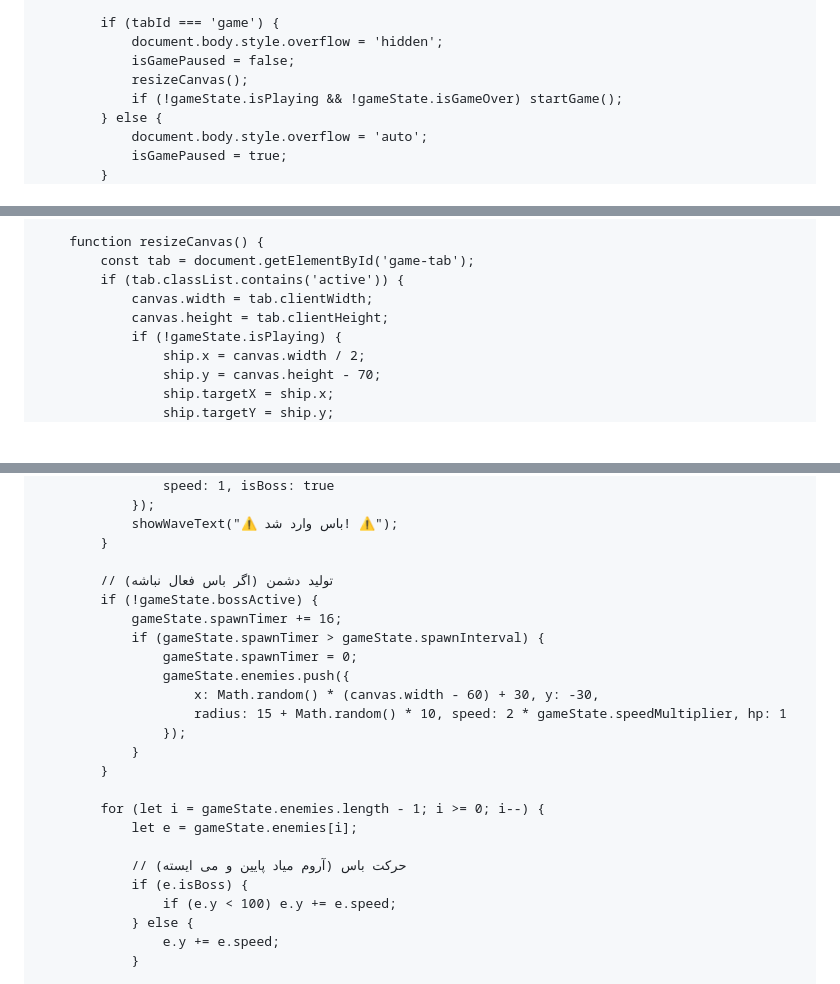
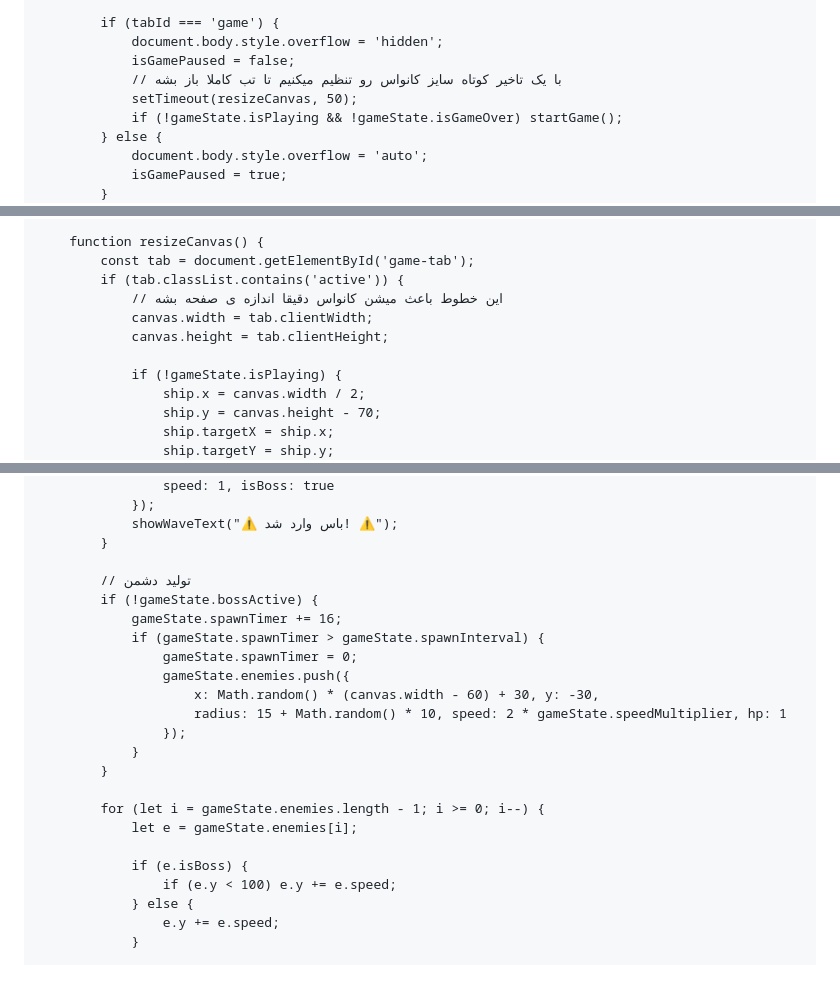
Before and after one commit to APACHI-beep/APACHI, a Markdown page: README.md, 3 parts joined by grey strips. GitHub-like rendering; blank space fills up the shorter version.

```diff
--- a/README.md
+++ b/README.md
@@ -350,7 +354,8 @@
             if (tabId === 'game') {
                 document.body.style.overflow = 'hidden';
                 isGamePaused = false;
-                resizeCanvas();
+                // با یک تاخیر کوتاه سایز کانواس رو تنظیم میکنیم تا تب کاملا باز بشه
+                setTimeout(resizeCanvas, 50);
                 if (!gameState.isPlaying && !gameState.isGameOver) startGame();
             } else {
                 document.body.style.overflow = 'auto';
@@ -514,8 +519,10 @@
         function resizeCanvas() {
             const tab = document.getElementById('game-tab');
             if (tab.classList.contains('active')) {
+                // این خطوط باعث میشن کانواس دقیقا اندازه ی صفحه بشه
                 canvas.width = tab.clientWidth;
                 canvas.height = tab.clientHeight;
+
                 if (!gameState.isPlaying) {
                     ship.x = canvas.width / 2;
                     ship.y = canvas.height - 70;
@@ -676,7 +683,7 @@
                 showWaveText("⚠️ باس وارد شد! ⚠️");
             }
 
-            // تولید دشمن (اگر باس فعال نباشه)
+            // تولید دشمن
             if (!gameState.bossActive) {
                 gameState.spawnTimer += 16;
                 if (gameState.spawnTimer > gameState.spawnInterval) {
@@ -691,7 +698,6 @@
             for (let i = gameState.enemies.length - 1; i >= 0; i--) {
                 let e = gameState.enemies[i];
 
-                // حرکت باس (آروم میاد پایین و می ایسته)
                 if (e.isBoss) {
                     if (e.y < 100) e.y += e.speed;
                 } else {
```
Also changed, not shown: other parts of README.md (+14 -17 lines).
